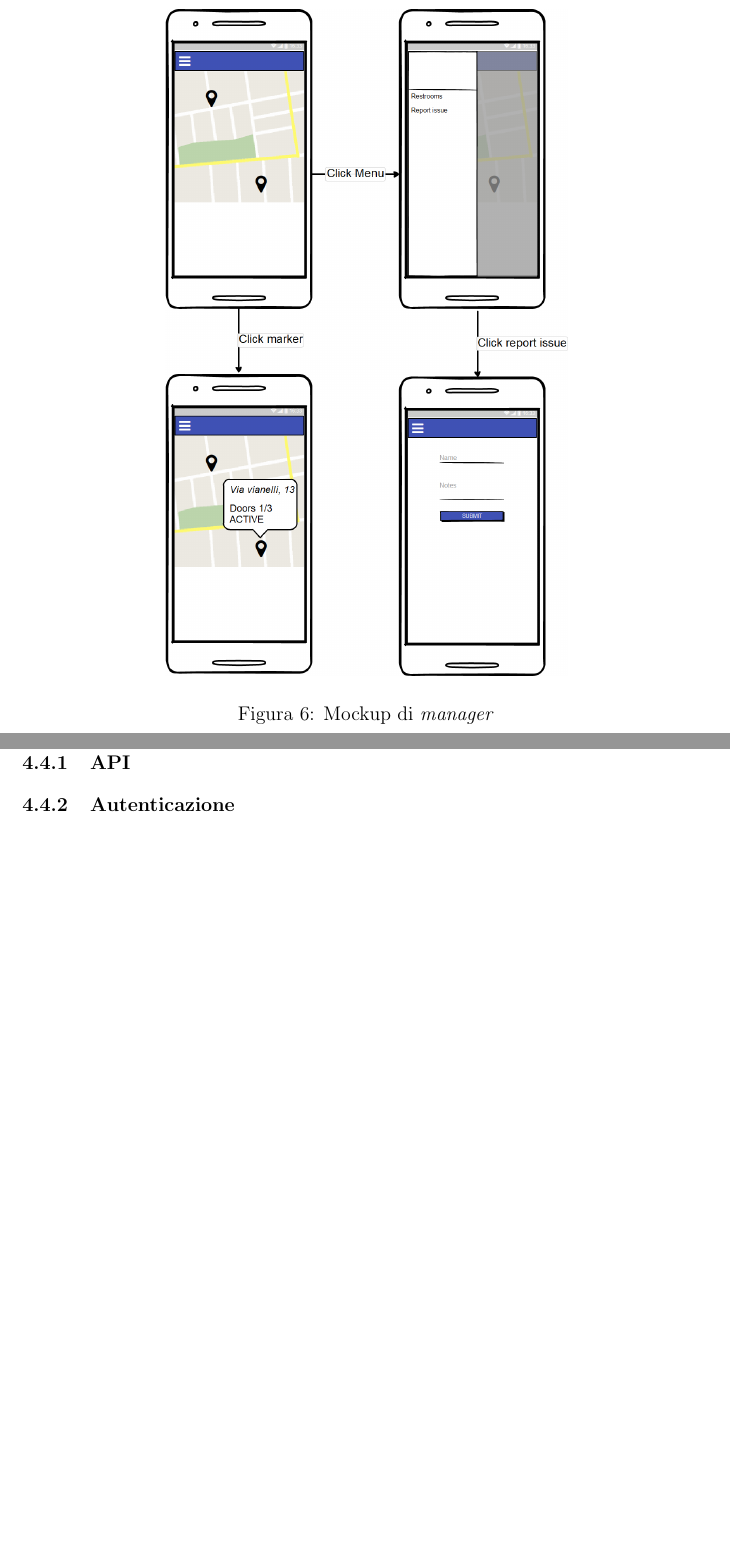
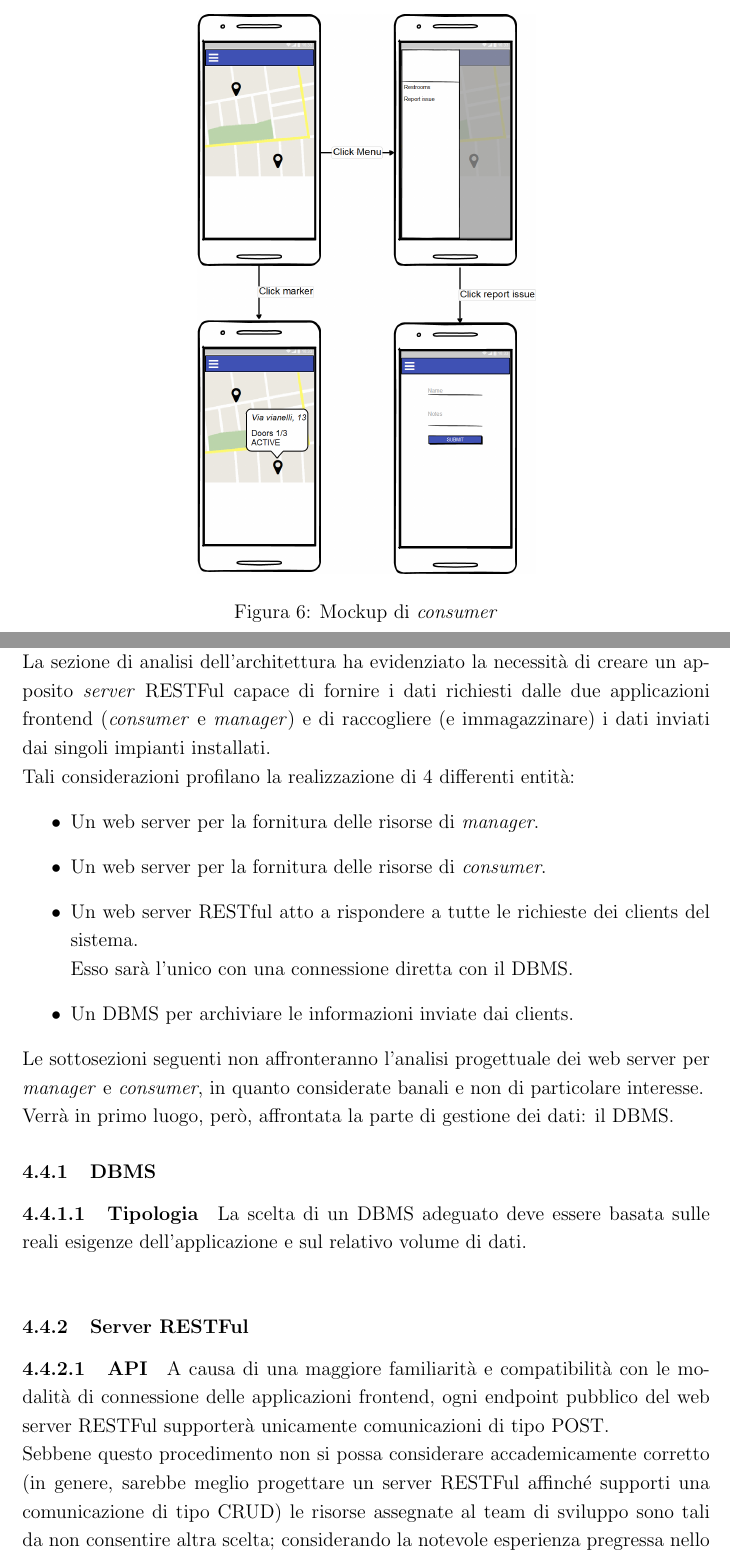
Before and after one commit to Luxor001/sctm1617-smart-public-restroom, a LaTeX document (report/report.tex): two parts of pages 25 and 26 of 33 before the commit and two parts of pages 25 and 26 of 34 after it, joined at a grey line, cut so that both start at the same text, the shorter picture padded with empty space. Compiled offline with pdfLaTeX.

Commit message:
Altri avanzamenti per il report. Progettazione al 60%

```diff
--- a/report/report.tex
+++ b/report/report.tex
@@ -343,16 +344,37 @@ Ciò permette di garantire all'utente una UX da applicazione nativa, pur rimanen
 \end{itemize}
 Come per l'applicazione di amministrazione, tuttavia, emergono delle problematiche relative alle tecnologie supportate dai dispositivi per la PWA: alcuni device infatti potrebbero rivelarsi incompatibili perché troppo datati.\\
 Benché questo aspetto vada chiaramente in contrasto con la necessità di rendere \textit{consumer} utilizzata da un gran numero di utenti, i requisiti funzionali richiesti dal committente saranno comunque rispettati nella loro totalità.\\
-L'applicazione, infatti, sarà comunque utilizzabile come un normale sito web: soltanto alcuni aspetti avanzati, come l'installazione nativa, potranno risultare incompatibili.
-
-\phantom{}
-\begin{figure}
+L'applicazione sarà comunque utilizzabile come un normale sito web: soltanto alcuni aspetti avanzati come l'installazione nativa, infatti, potranno risultare incompatibili.\newpage
+\paragraph{Design}
+La progettazione grafica di \textit{consumer} si è esclusivamente incentrata sulla creazione di un'app per dispositivi mobili incentrata sulla semplicità e immediatezza.\\
+Per il prodotto non sono state infatti previste versioni specificatamente studiate per PC desktop: considerato che la mobilità è un requisito fondamentale per il committente, si può dire che il suo utilizzo attraverso un personal computer sia quanto meno scoraggiato.\\
+A causa della sua maggiore popolarità nel settore mobile verrà utilizzato uno stile \textit{Material Design} per tutte le schermate del prodotto; ciò aiuterà ad orientare meglio l'utente al primo approccio in quanto ricalcherà pattern oramai universali.
+Di seguito viene presentato un primo mockup coerente con i punti precedentemente esposti:
+\begin{figure}[h!]
 \centering
-  \includegraphics[scale=0.25]{img/mockup-consumer.png}
-  \caption{Mockup di \textit{manager}}
+  \includegraphics[scale=0.21]{img/mockup-consumer.png}
+  \caption{Mockup di \textit{consumer}}
 \end{figure}
 \newpage
 \subsection{Progettazione parte server}
+La sezione di analisi dell'architettura ha evidenziato la necessità di creare un apposito \textit{server} RESTFul capace di fornire i dati richiesti dalle due applicazioni frontend (\textit{consumer} e \textit{manager}) e di raccogliere (e immagazzinare) i dati inviati dai singoli impianti installati.\\
+Tali considerazioni profilano la realizzazione di 4 differenti entità:
+\begin{itemize}
+	\item Un web server per la fornitura delle risorse di \textit{manager}.
+	\item Un web server per la fornitura delle risorse di \textit{consumer}.
+	\item Un web server RESTful atto a rispondere a tutte le richieste dei clients del sistema.\\Esso sarà l'unico con una connessione diretta con il DBMS.
+	\item Un DBMS per archiviare le informazioni inviate dai clients.
+\end{itemize}
+Le sottosezioni seguenti non affronteranno l'analisi progettuale dei web server per \textit{manager} e \textit{consumer}, in quanto considerate banali e non di particolare interesse.\\
+Verrà in primo luogo, però, affrontata la parte di gestione dei dati: il DBMS.
+\subsubsection{DBMS}
+\paragraph{Tipologia}
+La scelta di un DBMS adeguato deve essere basata sulle reali esigenze dell'applicazione e sul relativo volume di dati.\\
+%In precedenza, la sezione di analisi dei requisiti di questo documento aveva riportato una prima approssimativa stima del volume di dati coinvolti durante il funzionamento del sistema; per poter giustificare le scelte progettuali effettuate per l'archiviazione dei dati, viene qui riproposta una stima più accurata.\\\\
+%Supponendo un totale di 300 impianti con
+\subsubsection{Server RESTFul}
+\paragraph{API}
+A causa di una maggiore familiarità e compatibilità con le modalità di connessione delle applicazioni frontend, ogni endpoint pubblico del web server RESTFul supporterà unicamente comunicazioni di tipo POST.\\
+Sebbene questo procedimento non si possa considerare accademicamente corretto (in genere, sarebbe meglio progettare un server RESTFul affinché supporti una comunicazione di tipo CRUD) le risorse assegnate al team di sviluppo sono tali da non consentire altra scelta; considerando la notevole esperienza pregressa nello sviluppo backend così improntati, inoltre, si capisce come questa sia l'unica strada percorribile per rientrare nei costi e nei tempi preventivati.\\\\
 
-\subsubsection{API}
-\subsubsection{Autenticazione}
+Al di là della modalità di connessione, il server prevede la costruzione di tre diversi controller contenenti gli endpoint pubblici del sistema, chiamati rispettivamente \textit{DevicesController}, \textit{ManagerController} e \textit{ConsumerController}.\\
```
Also changed, not shown: report/report.tex (9 more changed lines), 1 other file.
